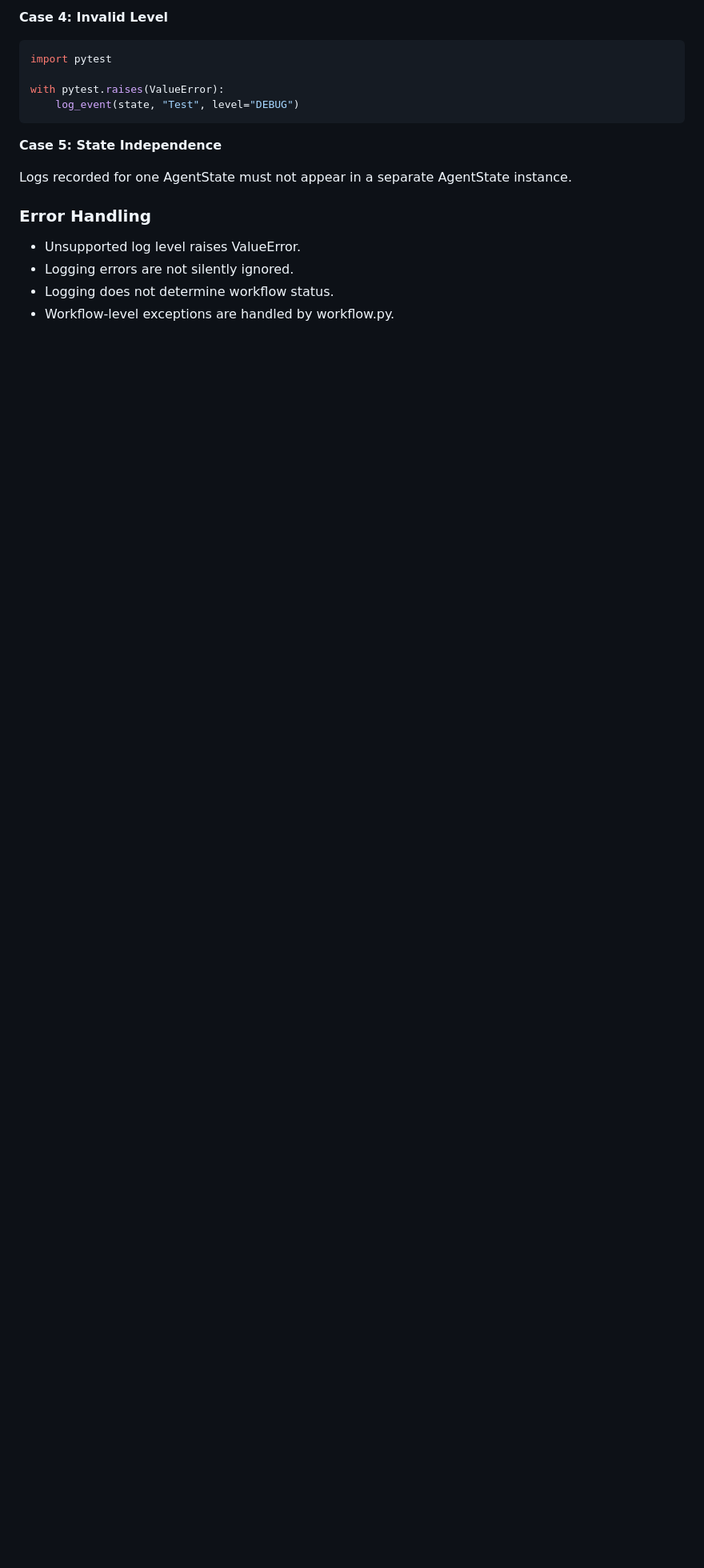
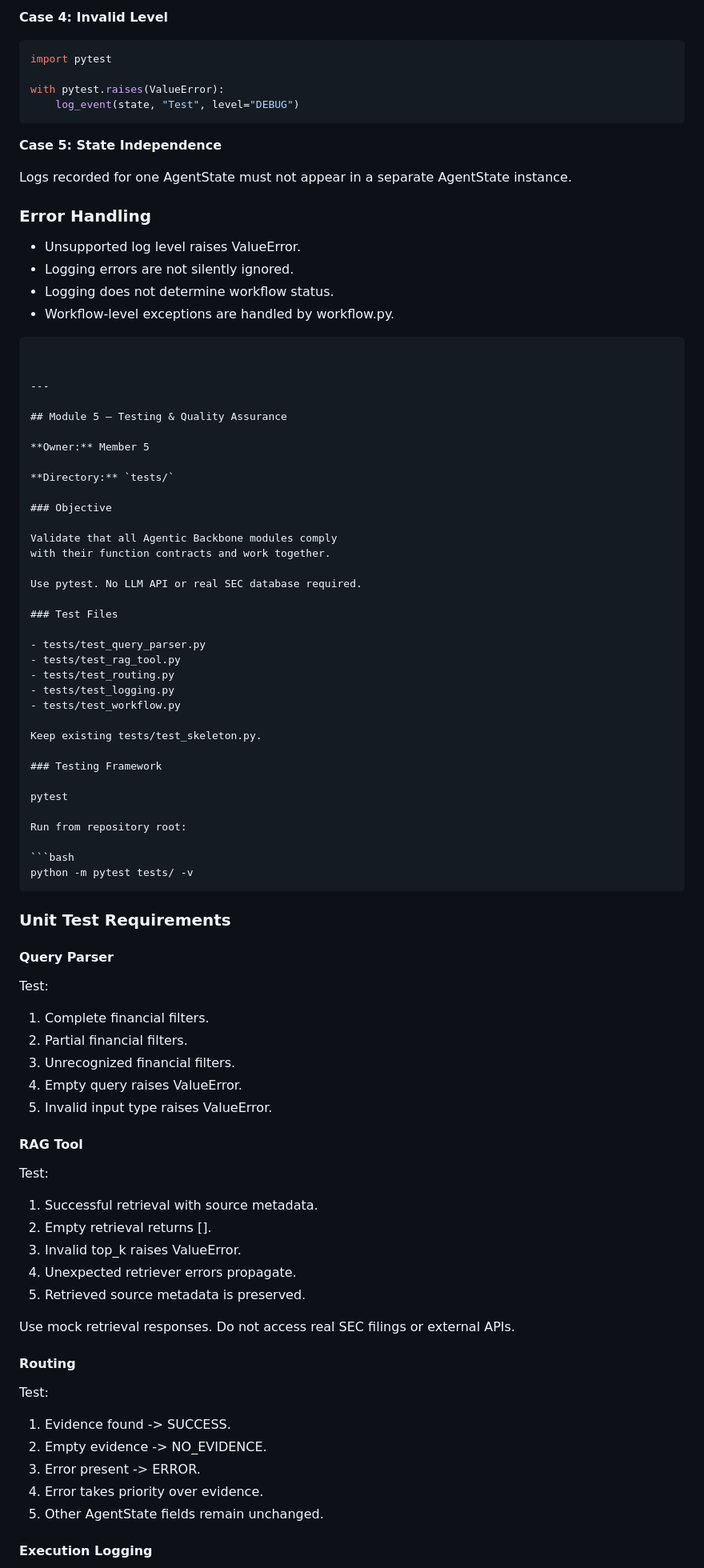
Before and after one commit to yz5405/kpmg-agentic-backbone, a Markdown page: docs/function_contracts.md, the part around one of its changes. Shown at 80% size. Rendered like a GitHub page; blank space fills up the shorter version.

Commit message:
docs: define testing and QA contract
Added testing objectives, requirements, and deliverables for Agentic Backbone modules.

````diff
--- a/docs/function_contracts.md
+++ b/docs/function_contracts.md
@@ -536,3 +536,74 @@ appear in a separate AgentState instance.
 - Logging does not determine workflow status.
 - Workflow-level exceptions are handled by workflow.py.
 ```
+
+
+---
+
+## Module 5 — Testing & Quality Assurance
+
+**Owner:** Member 5
+
+**Directory:** `tests/`
+
+### Objective
+
+Validate that all Agentic Backbone modules comply
+with their function contracts and work together.
+
+Use pytest. No LLM API or real SEC database required.
+
+### Test Files
+
+- tests/test_query_parser.py
+- tests/test_rag_tool.py
+- tests/test_routing.py
+- tests/test_logging.py
+- tests/test_workflow.py
+
+Keep existing tests/test_skeleton.py.
+
+### Testing Framework
+
+pytest
+
+Run from repository root:
+
+```bash
+python -m pytest tests/ -v
+```
+
+### Unit Test Requirements
+
+#### Query Parser
+
+Test:
+1. Complete financial filters.
+2. Partial financial filters.
+3. Unrecognized financial filters.
+4. Empty query raises ValueError.
+5. Invalid input type raises ValueError.
+
+#### RAG Tool
+
+Test:
+1. Successful retrieval with source metadata.
+2. Empty retrieval returns [].
+3. Invalid top_k raises ValueError.
+4. Unexpected retriever errors propagate.
+5. Retrieved source metadata is preserved.
+
+Use mock retrieval responses.
+Do not access real SEC filings or external APIs.
+
+#### Routing
+
+Test:
+1. Evidence found -> SUCCESS.
+2. Empty evidence -> NO_EVIDENCE.
+3. Error present -> ERROR.
+4. Error takes priority over evidence.
+5. Other AgentState fields remain unchanged.
+
+#### Execution Logging
+
````
Also changed, not shown: other parts of docs/function_contracts.md (+60 -0 lines).
